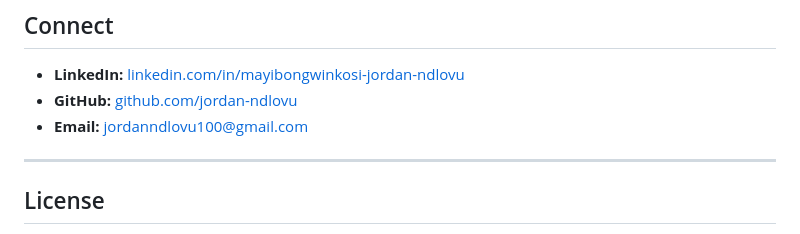
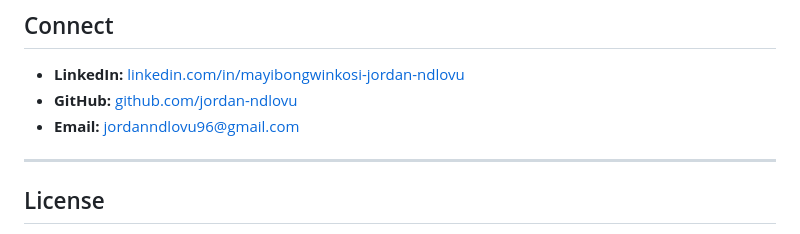
Before and after one commit to jordan-ndlovu/jordan-ndlovu-tech-corner, a Markdown page: README.md, the part around the change. Rendered like a GitHub page.

Commit message:
Update email address in README

```diff
--- a/README.md
+++ b/README.md
@@ -92,7 +92,7 @@ I'm an AWS Infrastructure Engineer with 4+ years of IT experience, including 3+
 
 - **LinkedIn:** [linkedin.com/in/mayibongwinkosi-jordan-ndlovu](https://www.linkedin.com/in/mayibongwinkosi-jordan-ndlovu)
 - **GitHub:** [github.com/jordan-ndlovu](https://github.com/jordan-ndlovu)
-- **Email:** jordanndlovu100@gmail.com
+- **Email:** jordanndlovu96@gmail.com
 
 ---
 
```
